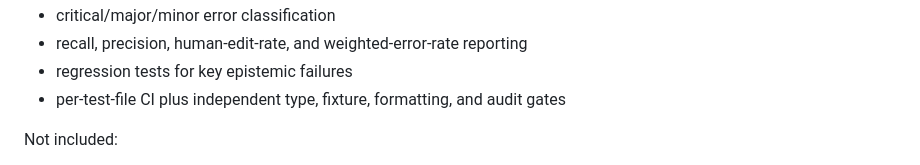
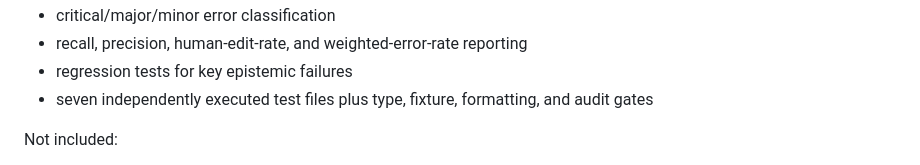
Before and after one commit to coconutbeaches/juryai, a Markdown page: README.md, the part around the change. GitHub-like rendering.

Commit message:
Document seven-file regression matrix

```diff
--- a/README.md
+++ b/README.md
@@ -21,7 +21,7 @@ Included:
 - critical/major/minor error classification
 - recall, precision, human-edit-rate, and weighted-error-rate reporting
 - regression tests for key epistemic failures
-- per-test-file CI plus independent type, fixture, formatting, and audit gates
+- seven independently executed test files plus type, fixture, formatting, and audit gates
 
 Not included:
 
```
